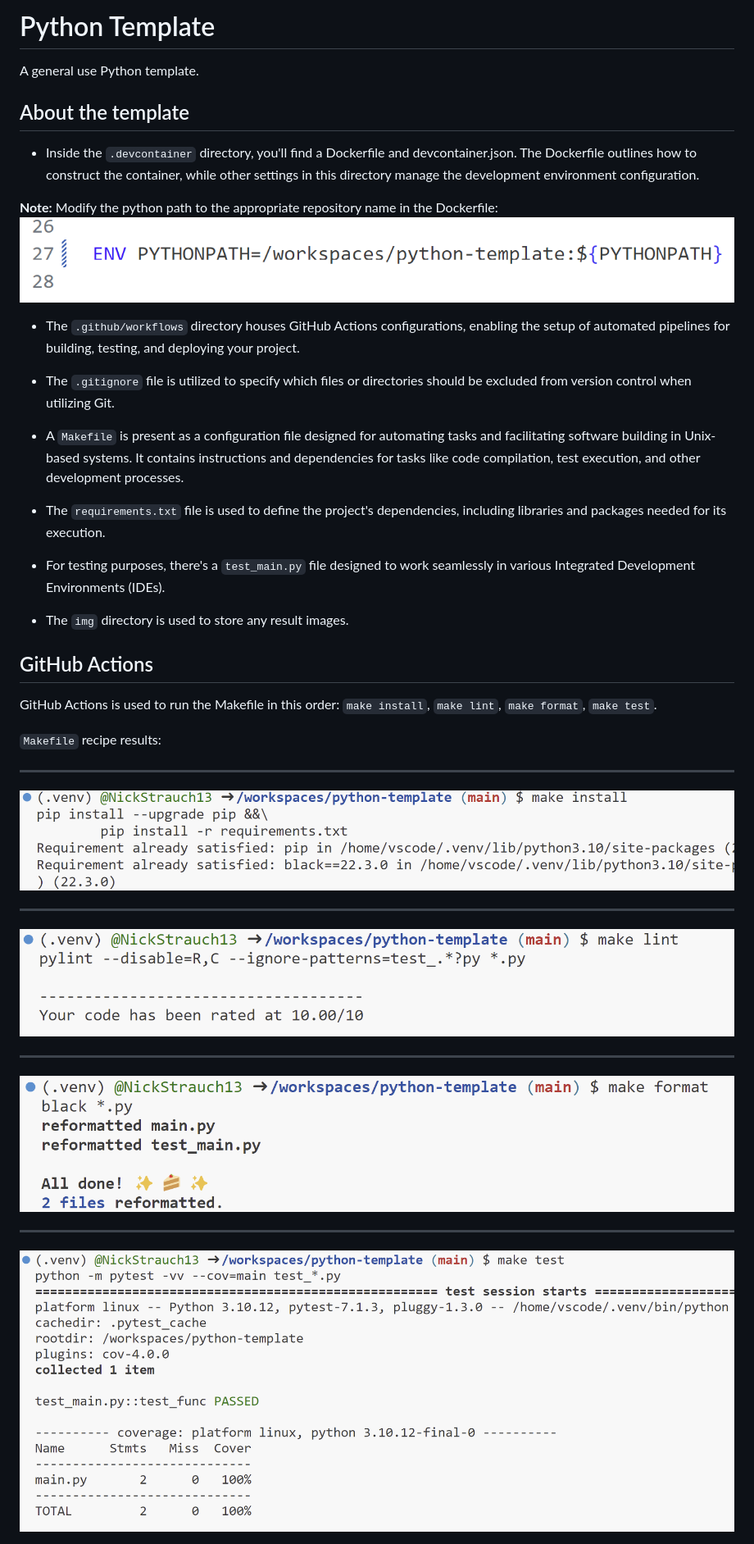
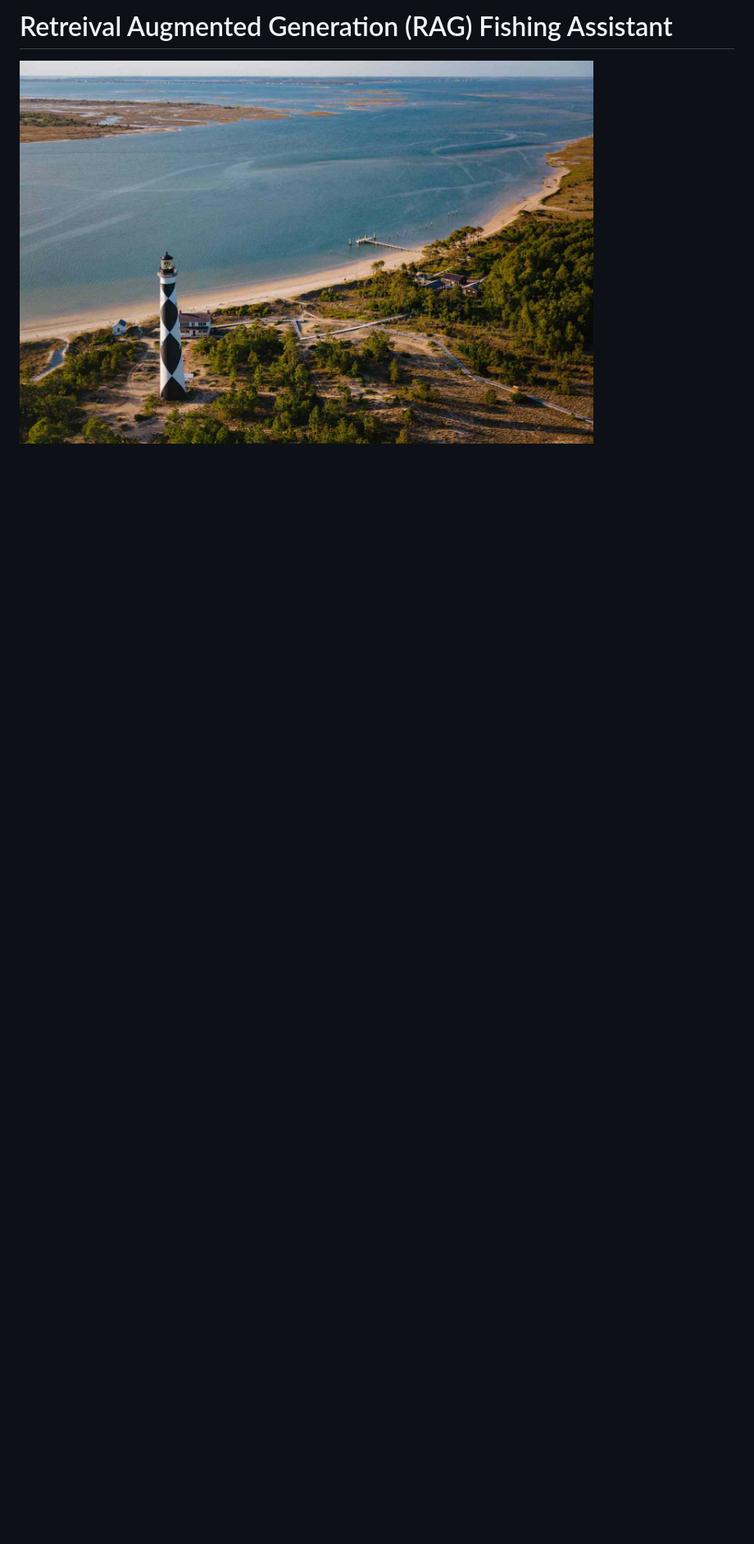
Before and after one commit to NickStrauch13/RAG-Fishing-Assistant, a Markdown page: README.md, the part around the change printed below. Shown: that part at 82% size. Rendered like a GitHub page; pictures changed too: img/readme_pic.jpg (added); blank space fills up the shorter version.

```diff
--- a/README.md
+++ b/README.md
@@ -2,35 +2,4 @@
 
-# Python Template
+# Retreival Augmented Generation (RAG) Fishing Assistant
 
-A general use Python template.
-
-## About the template
-- Inside the ``.devcontainer`` directory, you'll find a Dockerfile and devcontainer.json. The Dockerfile outlines how to construct the container, while other settings in this directory manage the development environment configuration.
-
-**Note:** Modify the python path to the appropriate repository name in the Dockerfile:
-![Alt text](img/path_line.png)
-
-- The ``.github/workflows`` directory houses GitHub Actions configurations, enabling the setup of automated pipelines for building, testing, and deploying your project.
-
-- The ``.gitignore`` file is utilized to specify which files or directories should be excluded from version control when utilizing Git.
-
-- A ``Makefile`` is present as a configuration file designed for automating tasks and facilitating software building in Unix-based systems. It contains instructions and dependencies for tasks like code compilation, test execution, and other development processes.
-
-- The ``requirements.txt`` file is used to define the project's dependencies, including libraries and packages needed for its execution.
-
-- For testing purposes, there's a ``test_main.py`` file designed to work seamlessly in various Integrated Development Environments (IDEs).
-
-- The ``img`` directory is used to store any result images.
-
-## GitHub Actions
-GitHub Actions is used to run the Makefile in this order: `make install`, `make lint`, `make format`, `make test`.
-
-``Makefile`` recipe results:
-***
-![Alt text](img/install_result.png)
-***
-![Alt text](img/lint_result.png)
-***
-![Alt text](img/format_result.png)
-***
-![Alt text](img/test_result.png)
+<img src="img/readme_pic.jpg" width="700" height="450">
```
Also changed, not shown: other parts of README.md (+1 -1 lines), 1 other file.
